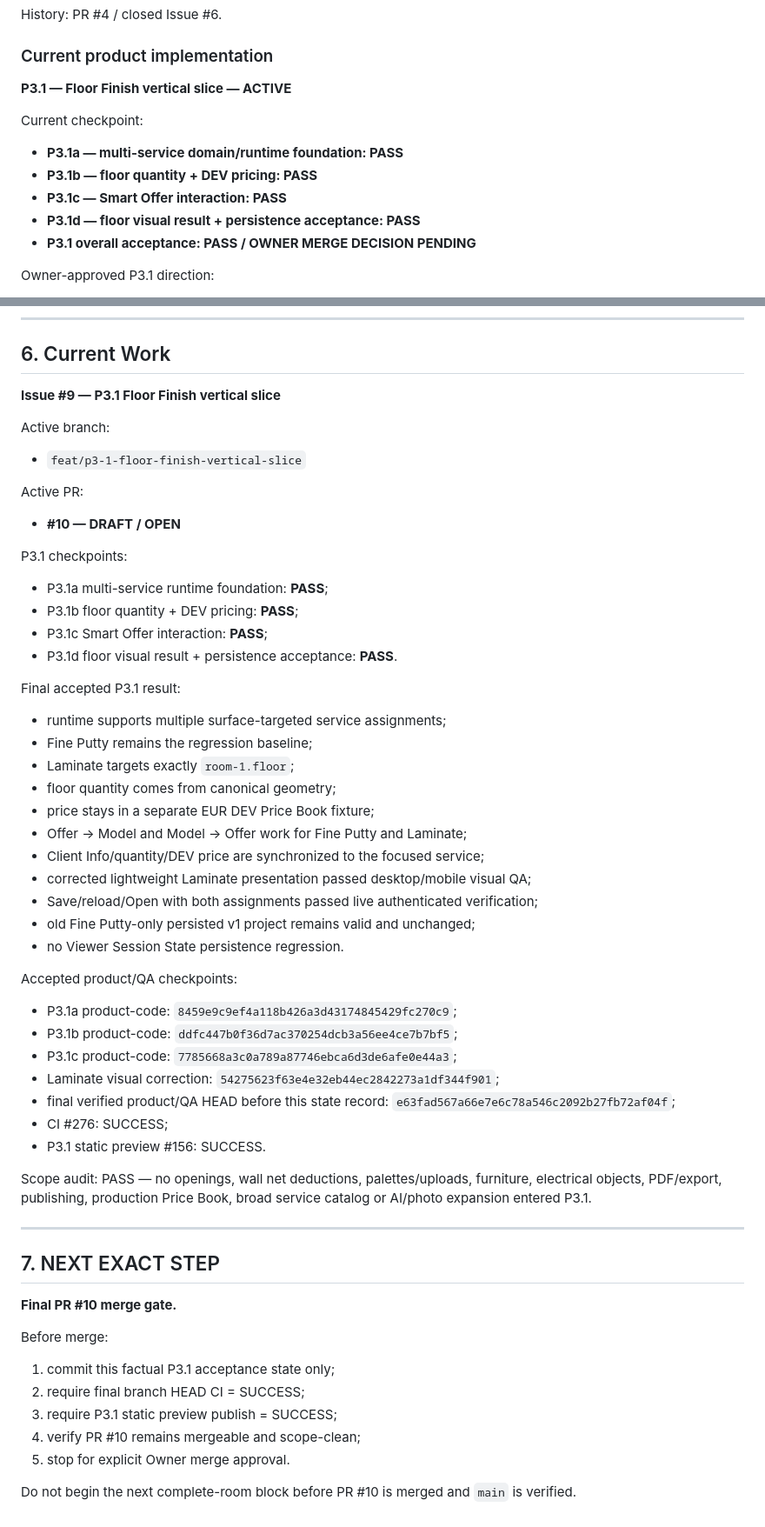
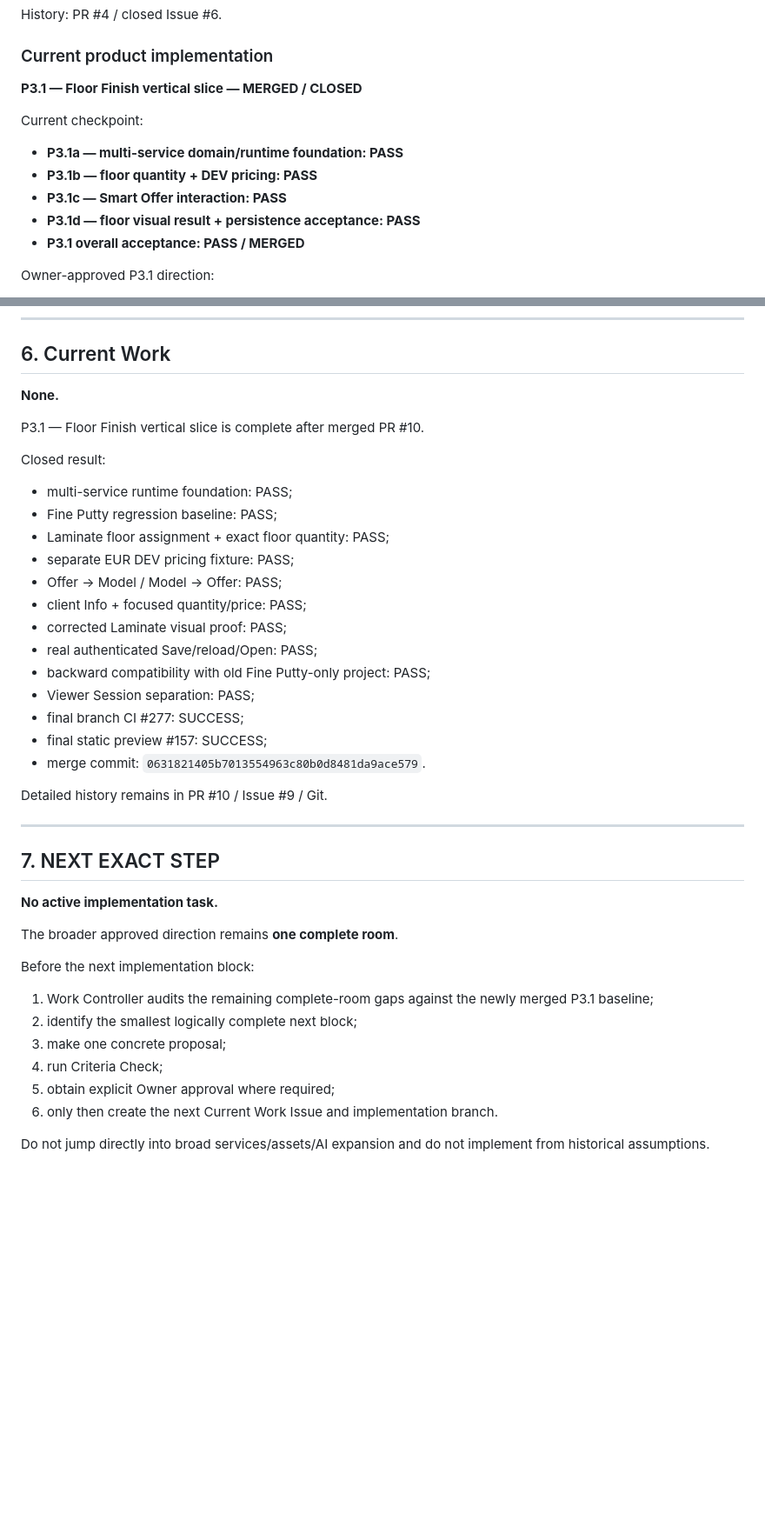
Before and after one commit to Traqnivanov/ivanov-remonti-3d, a Markdown page: PROJECT_STATE.md, 2 parts joined by grey strips. Shown at 87% size. Drawn GitHub-style; blank space fills up the shorter version.

Commit message:
docs: close P3.1 after merge

```diff
--- a/PROJECT_STATE.md
+++ b/PROJECT_STATE.md
@@ -58,14 +60,14 @@ History: PR #4 / closed Issue #6.
 
 ### Current product implementation
 
-**P3.1 — Floor Finish vertical slice — ACTIVE**
+**P3.1 — Floor Finish vertical slice — MERGED / CLOSED**
 
 Current checkpoint:
 - **P3.1a — multi-service domain/runtime foundation: PASS**
 - **P3.1b — floor quantity + DEV pricing: PASS**
 - **P3.1c — Smart Offer interaction: PASS**
 - **P3.1d — floor visual result + persistence acceptance: PASS**
-- **P3.1 overall acceptance: PASS / OWNER MERGE DECISION PENDING**
+- **P3.1 overall acceptance: PASS / MERGED**
 
 Owner-approved P3.1 direction:
 - expand the proven Smart Offer mechanism through a real floor-finish vertical slice;
@@ -155,55 +157,41 @@ These do not block planning of the next slice, but must not be forgotten:
 
 ## 6. Current Work
 
-**Issue #9 — P3.1 Floor Finish vertical slice**
+**None.**
 
-Active branch:
-- `feat/p3-1-floor-finish-vertical-slice`
+P3.1 — Floor Finish vertical slice is complete after merged PR #10.
 
-Active PR:
-- **#10 — DRAFT / OPEN**
+Closed result:
+- multi-service runtime foundation: PASS;
+- Fine Putty regression baseline: PASS;
+- Laminate floor assignment + exact floor quantity: PASS;
+- separate EUR DEV pricing fixture: PASS;
+- Offer → Model / Model → Offer: PASS;
+- client Info + focused quantity/price: PASS;
+- corrected Laminate visual proof: PASS;
+- real authenticated Save/reload/Open: PASS;
+- backward compatibility with old Fine Putty-only project: PASS;
+- Viewer Session separation: PASS;
+- final branch CI #277: SUCCESS;
+- final static preview #157: SUCCESS;
+- merge commit: `0631821405b7013554963c80b0d8481da9ace579`.
 
-P3.1 checkpoints:
-- P3.1a multi-service runtime foundation: **PASS**;
-- P3.1b floor quantity + DEV pricing: **PASS**;
-- P3.1c Smart Offer interaction: **PASS**;
-- P3.1d floor visual result + persistence acceptance: **PASS**.
-
-Final accepted P3.1 result:
-- runtime supports multiple surface-targeted service assignments;
-- Fine Putty remains the regression baseline;
-- Laminate targets exactly `room-1.floor`;
-- floor quantity comes from canonical geometry;
-- price stays in a separate EUR DEV Price Book fixture;
-- Offer → Model and Model → Offer work for Fine Putty and Laminate;
-- Client Info/quantity/DEV price are synchronized to the focused service;
-- corrected lightweight Laminate presentation passed desktop/mobile visual QA;
-- Save/reload/Open with both assignments passed live authenticated verification;
-- old Fine Putty-only persisted v1 project remains valid and unchanged;
-- no Viewer Session State persistence regression.
-
-Accepted product/QA checkpoints:
-- P3.1a product-code: `8459e9c9ef4a118b426a3d43174845429fc270c9`;
-- P3.1b product-code: `ddfc447b0f36d7ac370254dcb3a56ee4ce7b7bf5`;
-- P3.1c product-code: `7785668a3c0a789a87746ebca6d3de6afe0e44a3`;
-- Laminate visual correction: `54275623f63e4e32eb44ec2842273a1df344f901`;
-- final verified product/QA HEAD before this state record: `e63fad567a66e7e6c78a546c2092b27fb72af04f`;
-- CI #276: SUCCESS;
-- P3.1 static preview #156: SUCCESS.
-
-Scope audit: PASS — no openings, wall net deductions, palettes/uploads, furniture, electrical objects, PDF/export, publishing, production Price Book, broad service catalog or AI/photo expansion entered P3.1.
+Detailed history remains in PR #10 / Issue #9 / Git.
 
 ---
 
 ## 7. NEXT EXACT STEP
 
-**Final PR #10 merge gate.**
+**No active implementation task.**
 
-Before merge:
-1. commit this factual P3.1 acceptance state only;
-2. require final branch HEAD CI = SUCCESS;
-3. require P3.1 static preview publish = SUCCESS;
-4. verify PR #10 remains mergeable and scope-clean;
-5. stop for explicit Owner merge approval.
+The broader approved direction remains **one complete room**.
 
-Do not begin the next complete-room block before PR #10 is merged and `main` is verified.
+Before the next implementation block:
+1. Work Controller audits the remaining complete-room gaps against the newly merged P3.1 baseline;
+2. identify the smallest logically complete next block;
+3. make one concrete proposal;
+4. run Criteria Check;
+5. obtain explicit Owner approval where required;
+6. only then create the next Current Work Issue and implementation branch.
+
+Do not jump directly into broad services/assets/AI expansion and do not implement from historical assumptions.
```
Also changed, not shown: other parts of PROJECT_STATE.md (+6 -4 lines).
